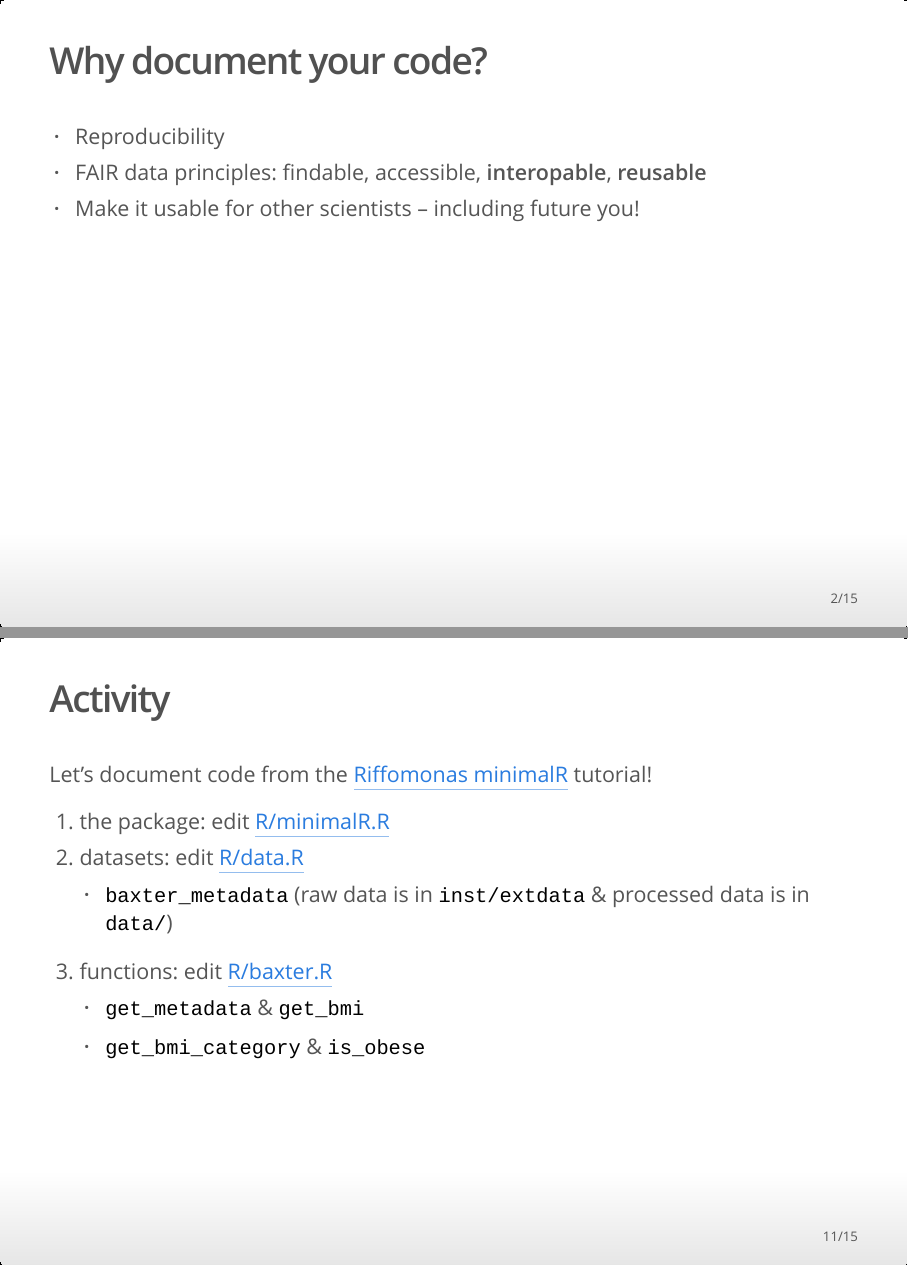
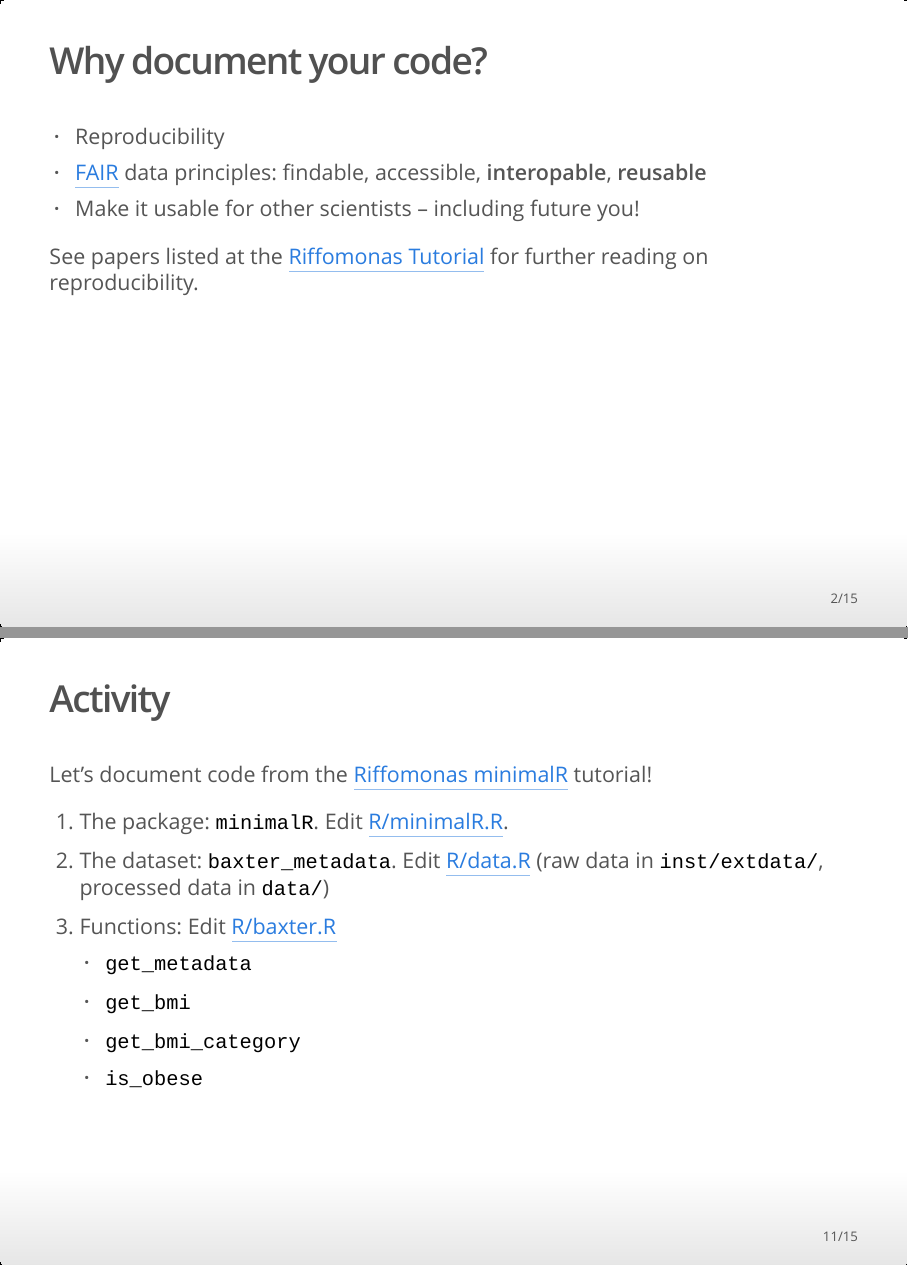
Before and after one commit to SchlossLab/documenting-R, an R Markdown document (documentingR.Rmd): pages 2 and 11 of 15, joined at a grey line. The pictures show the output file documentingR.html that the author committed with the source, opened offline.

Commit message:
Fix links & finishing touches

```diff
--- a/documentingR.Rmd
+++ b/documentingR.Rmd
@@ -13,8 +13,10 @@ knitr::opts_chunk$set(eval = FALSE)
 ## Why document your code?
 
 - Reproducibility
-- FAIR data principles: findable, accessible, **interopable**, **reusable**
+- [FAIR](https://doi.org/10.1038/sdata.2016.18) data principles: findable, accessible, **interopable**, **reusable**
 - Make it usable for other scientists -- including future you!
+
+See papers listed at the [Riffomonas Tutorial](http://www.riffomonas.org/reproducible_research/) for further reading on reproducibility.
 
 ## Ten simple rules for documenting scientific software
 
@@ -129,13 +131,14 @@ NULL
 
 Let's document code from the [Riffomonas minimalR](http://www.riffomonas.org/minimalR/06_line_plots.html) tutorial!
 
-1. the package: edit [R/minimalR.R](R/minimalR.R)
-1. datasets: edit [R/data.R](R/data.R)
-    - `baxter_metadata`
-    (raw data is in `inst/extdata` & processed data is in `data/`)
-1. functions: edit [R/baxter.R](R/baxter.R)
-    - `get_metadata` & `get_bmi`
-    - `get_bmi_category` & `is_obese`
+1. The package: `minimalR`. Edit [R/minimalR.R](R/minimalR.R).
+1. The dataset: `baxter_metadata`. Edit [R/data.R](R/data.R)
+    (raw data in `inst/extdata/`, processed data in `data/`)
+1. Functions: Edit [R/baxter.R](R/baxter.R)
+    + `get_metadata`
+    + `get_bmi`
+    + `get_bmi_category`
+    + `is_obese`
 
 ## Activity
 
```
Also changed, not shown: documentingR.html, documentingR.Rmd (14 more changed lines).
